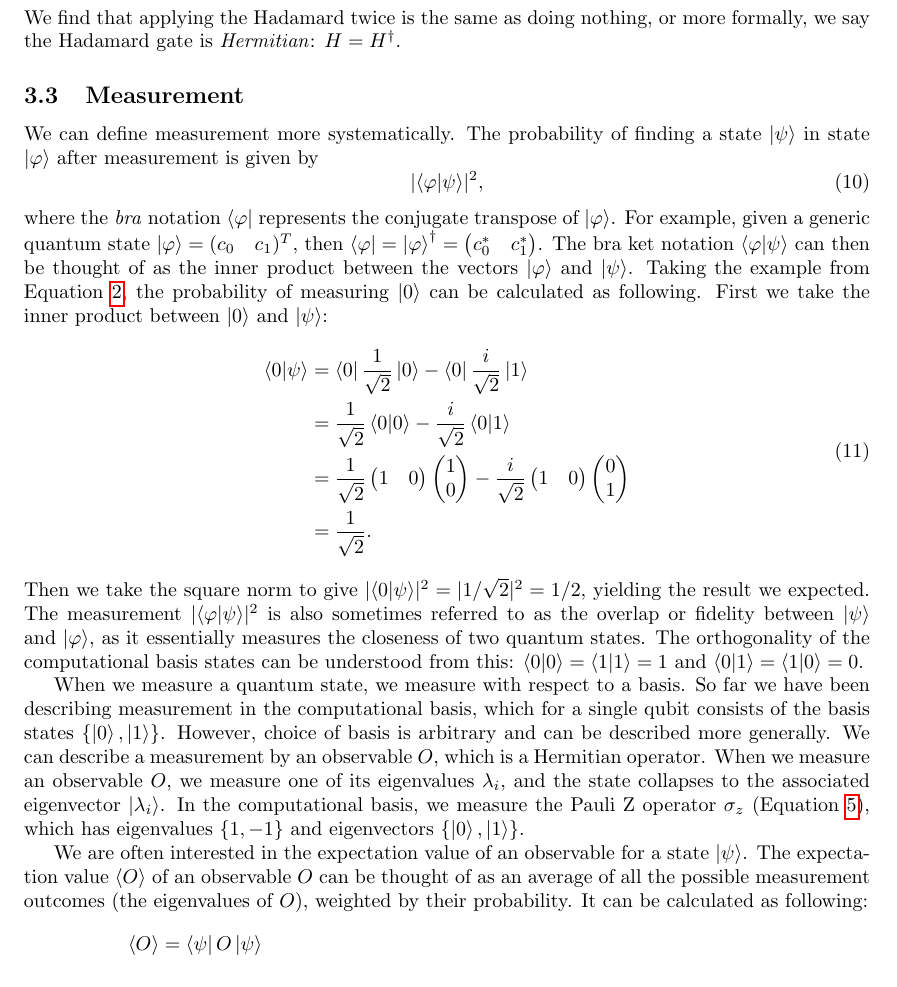
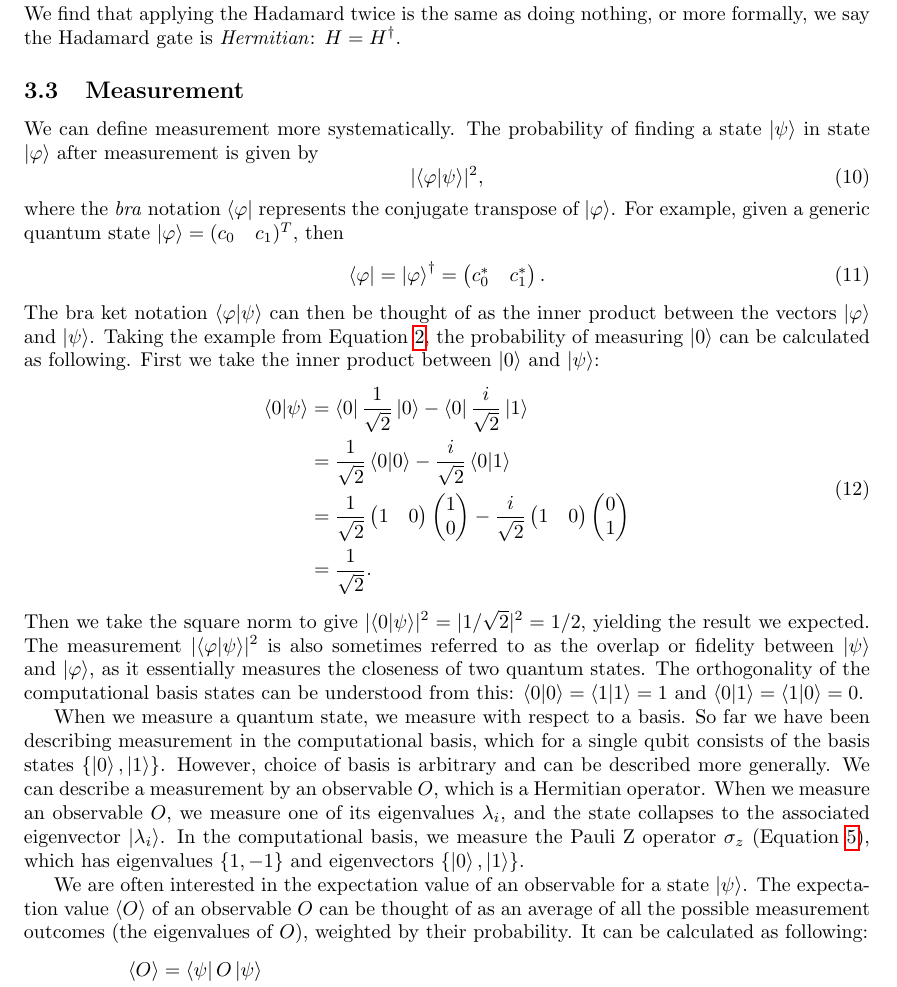
Before and after one commit to soudy/quantum-ml-research-paper, a LaTeX paper (quantum-internship-research-paper.tex): part of page 5 of 15, cut so that both start at the same text. Compiled offline with pdfLaTeX.

Commit message:
Put bra definition in equation

```diff
--- a/quantum-internship-research-paper.tex
+++ b/quantum-internship-research-paper.tex
@@ -257,7 +257,10 @@ The probability of finding a state \ket{\psi} in state \ket{\varphi} after measu
 \lvert\ip{\varphi}{\psi}\rvert^2,
 \end{equation}
 where the \emph{bra} notation $\bra{\varphi}$ represents the conjugate transpose of $\ket{\varphi}$.
-For example, given a generic quantum state $\ket{\varphi} = (\begin{matrix}c_0 & c_1\end{matrix})^T$, then $\bra{\varphi} = \ket{\varphi}^\dagger = \begin{pmatrix}c_0^* & c_1^*\end{pmatrix}$.
+For example, given a generic quantum state $\ket{\varphi} = (\begin{matrix}c_0 & c_1\end{matrix})^T$, then
+\begin{equation}
+\bra{\varphi} = \ket{\varphi}^\dagger = \begin{pmatrix}c_0^* & c_1^*\end{pmatrix}.
+\end{equation}
 The bra ket notation $\ip{\varphi}{\psi}$ can then be thought of as the inner product between the vectors \ket{\varphi} and \ket{\psi}.
 Taking the example from Equation~\ref{eq:arbitary_state_example}, the probability of measuring \ket{0} can be calculated as following.
 First we take the inner product between \ket{0} and \ket{\psi}:
```
Also changed, not shown: quantum-internship-research-paper.pdf.
